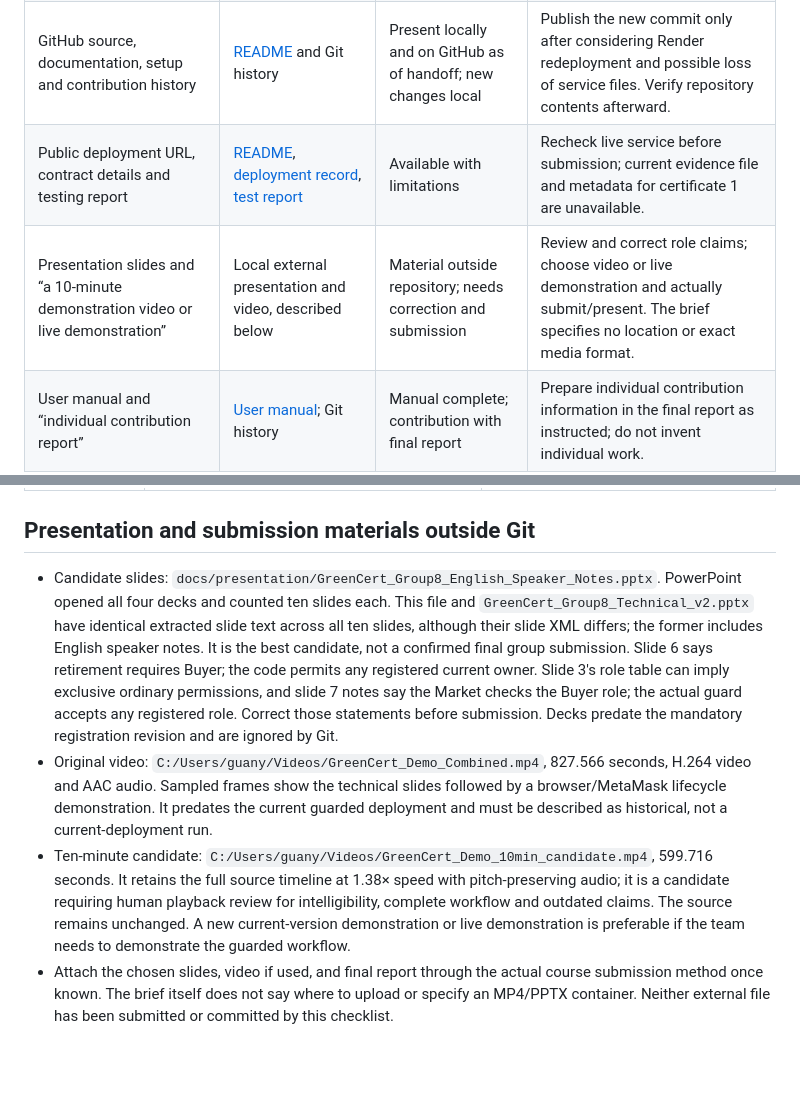
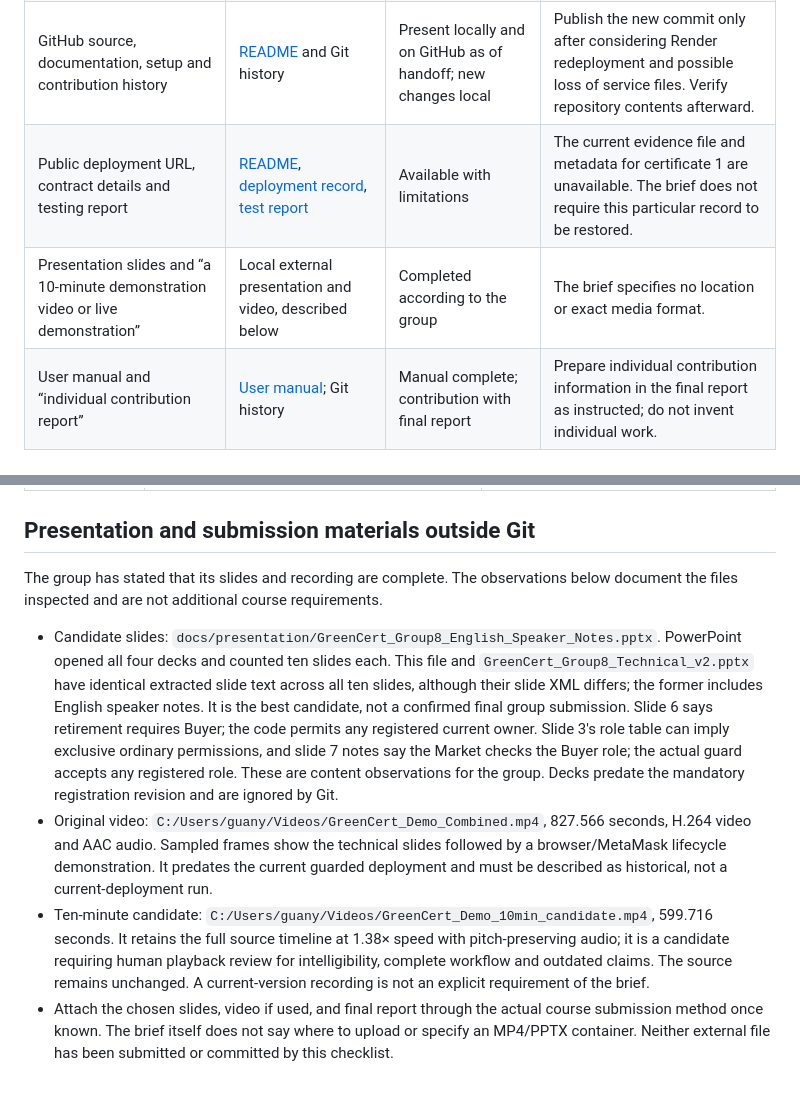
Before and after one commit to chuansao258-888/Greencert, a Markdown page: docs/submission-checklist.md, 2 parts joined by grey strips. Rendered like a GitHub page; blank space fills up the shorter version.

```diff
--- a/docs/submission-checklist.md
+++ b/docs/submission-checklist.md
@@ -40,8 +40,8 @@ Checked against the original local `docs/SC6113 Group Project.docx`, rendered in
 | “10-15 page technical report” with problem, stakeholders, evidence and measurable impact | Supporting evidence in this checklist and [evaluation](evidence/problem-evaluation.md) | With final report | Write the report later; measurable real-world impact is not established. |
 | Architecture, contract interaction, data model, process flow, UI diagrams | [Architecture and interaction](development/02-architecture-flow.md), [data model](development/05-data-model.md), [UI layout and navigation](development/06-ui.md) | Complete in repository | Mermaid needs a compatible viewer such as GitHub; include in submission format chosen by the team. |
 | GitHub source, documentation, setup and contribution history | [README](../README.md) and Git history | Present locally and on GitHub as of handoff; new changes local | Publish the new commit only after considering Render redeployment and possible loss of service files. Verify repository contents afterward. |
-| Public deployment URL, contract details and testing report | [README](../README.md), [deployment record](development/09-registration-deployment.md), [test report](evidence/test-results.md) | Available with limitations | Recheck live service before submission; current evidence file and metadata for certificate 1 are unavailable. |
-| Presentation slides and “a 10-minute demonstration video or live demonstration” | Local external presentation and video, described below | Material outside repository; needs correction and submission | Review and correct role claims; choose video or live demonstration and actually submit/present. The brief specifies no location or exact media format. |
+| Public deployment URL, contract details and testing report | [README](../README.md), [deployment record](development/09-registration-deployment.md), [test report](evidence/test-results.md) | Available with limitations | The current evidence file and metadata for certificate 1 are unavailable. The brief does not require this particular record to be restored. |
+| Presentation slides and “a 10-minute demonstration video or live demonstration” | Local external presentation and video, described below | Completed according to the group | The brief specifies no location or exact media format. |
 | User manual and “individual contribution report” | [User manual](user-manual.md); Git history | Manual complete; contribution with final report | Prepare individual contribution information in the final report as instructed; do not invent individual work. |
 
 The learning outcomes in original §2 and the rubric in §6 additionally call for evaluation of security, scalability, usability, feasibility and impact, and describe a production-ready cloud system. The free-service and test limitations above mean production readiness and real-world impact are not established. The brief does not explicitly require phone-device tests, performance benchmarks, screenshots, a paid disk or a separate contribution file.
@@ -66,7 +66,9 @@ The methods are distinct transaction types, not read calls or wallet signatures.
 
 ## Presentation and submission materials outside Git
 
-- Candidate slides: `docs/presentation/GreenCert_Group8_English_Speaker_Notes.pptx`. PowerPoint opened all four decks and counted ten slides each. This file and `GreenCert_Group8_Technical_v2.pptx` have identical extracted slide text across all ten slides, although their slide XML differs; the former includes English speaker notes. It is the best candidate, not a confirmed final group submission. Slide 6 says retirement requires Buyer; the code permits any registered current owner. Slide 3's role table can imply exclusive ordinary permissions, and slide 7 notes say the Market checks the Buyer role; the actual guard accepts any registered role. Correct those statements before submission. Decks predate the mandatory registration revision and are ignored by Git.
+The group has stated that its slides and recording are complete. The observations below document the files inspected and are not additional course requirements.
+
+- Candidate slides: `docs/presentation/GreenCert_Group8_English_Speaker_Notes.pptx`. PowerPoint opened all four decks and counted ten slides each. This file and `GreenCert_Group8_Technical_v2.pptx` have identical extracted slide text across all ten slides, although their slide XML differs; the former includes English speaker notes. It is the best candidate, not a confirmed final group submission. Slide 6 says retirement requires Buyer; the code permits any registered current owner. Slide 3's role table can imply exclusive ordinary permissions, and slide 7 notes say the Market checks the Buyer role; the actual guard accepts any registered role. These are content observations for the group. Decks predate the mandatory registration revision and are ignored by Git.
 - Original video: `C:/Users/guany/Videos/GreenCert_Demo_Combined.mp4`, 827.566 seconds, H.264 video and AAC audio. Sampled frames show the technical slides followed by a browser/MetaMask lifecycle demonstration. It predates the current guarded deployment and must be described as historical, not a current-deployment run.
-- Ten-minute candidate: `C:/Users/guany/Videos/GreenCert_Demo_10min_candidate.mp4`, 599.716 seconds. It retains the full source timeline at 1.38× speed with pitch-preserving audio; it is a candidate requiring human playback review for intelligibility, complete workflow and outdated claims. The source remains unchanged. A new current-version demonstration or live demonstration is preferable if the team needs to demonstrate the guarded workflow.
+- Ten-minute candidate: `C:/Users/guany/Videos/GreenCert_Demo_10min_candidate.mp4`, 599.716 seconds. It retains the full source timeline at 1.38× speed with pitch-preserving audio; it is a candidate requiring human playback review for intelligibility, complete workflow and outdated claims. The source remains unchanged. A current-version recording is not an explicit requirement of the brief.
 - Attach the chosen slides, video if used, and final report through the actual course submission method once known. The brief itself does not say where to upload or specify an MP4/PPTX container. Neither external file has been submitted or committed by this checklist.
```
Also changed, not shown: other parts of docs/submission-checklist.md (+7 -7 lines), docs/evidence/problem-evaluation.md (+12 -8 lines).
